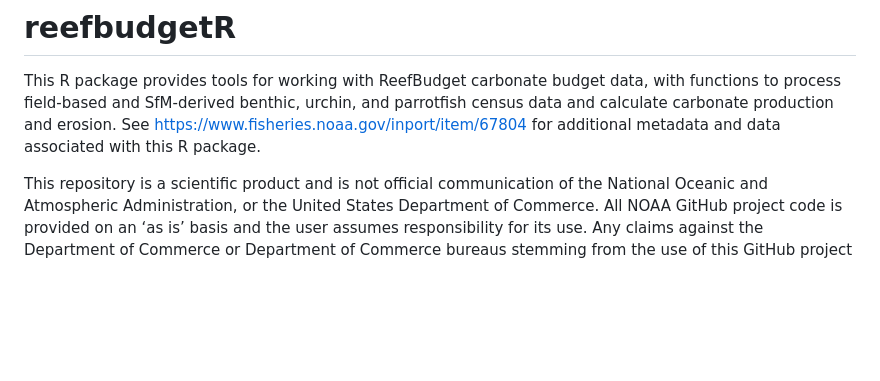
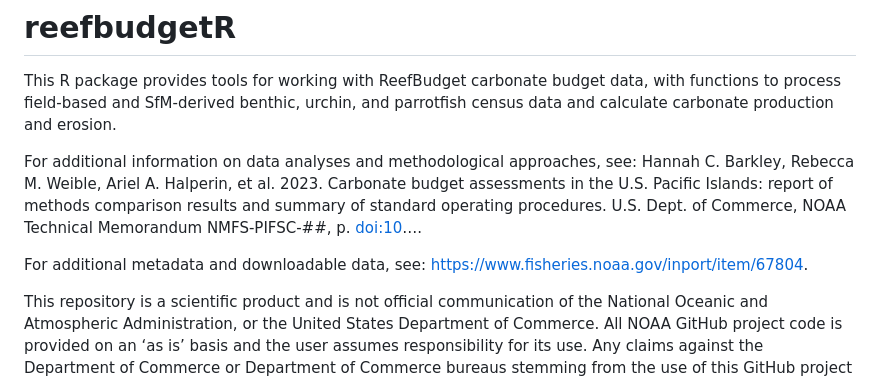
Before and after one commit to hannahbarkley/reefbudgetR, a Markdown page: README.md, the part around one of its changes. Rendered like a GitHub page; blank space fills up the shorter version.

```diff
--- a/README.md
+++ b/README.md
@@ -9,9 +9,17 @@
 This R package provides tools for working with ReefBudget carbonate
 budget data, with functions to process field-based and SfM-derived
 benthic, urchin, and parrotfish census data and calculate carbonate
-production and erosion. See
-<https://www.fisheries.noaa.gov/inport/item/67804> for additional
-metadata and data associated with this R package.
+production and erosion.
+
+For additional information on data analyses and methodological
+approaches, see: Hannah C. Barkley, Rebecca M. Weible, Ariel A.
+Halperin, et al. 2023. Carbonate budget assessments in the U.S. Pacific
+Islands: report of methods comparison results and summary of standard
+operating procedures. U.S. Dept. of Commerce, NOAA Technical Memorandum
+NMFS-PIFSC-##, p. <doi:10>….
+
+For additional metadata and downloadable data, see:
+<https://www.fisheries.noaa.gov/inport/item/67804>.
 
 This repository is a scientific product and is not official
 communication of the National Oceanic and Atmospheric Administration, or
```
Also changed, not shown: other parts of README.md (+4 -4 lines).
